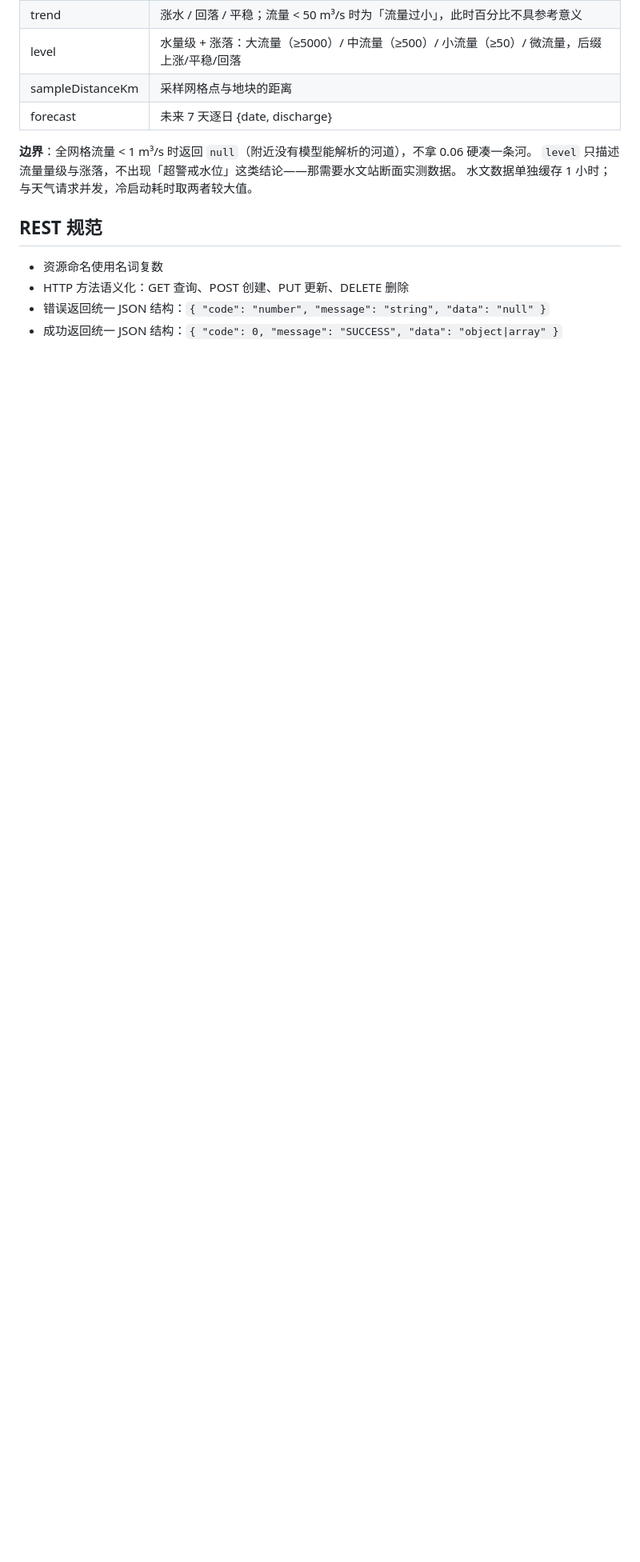
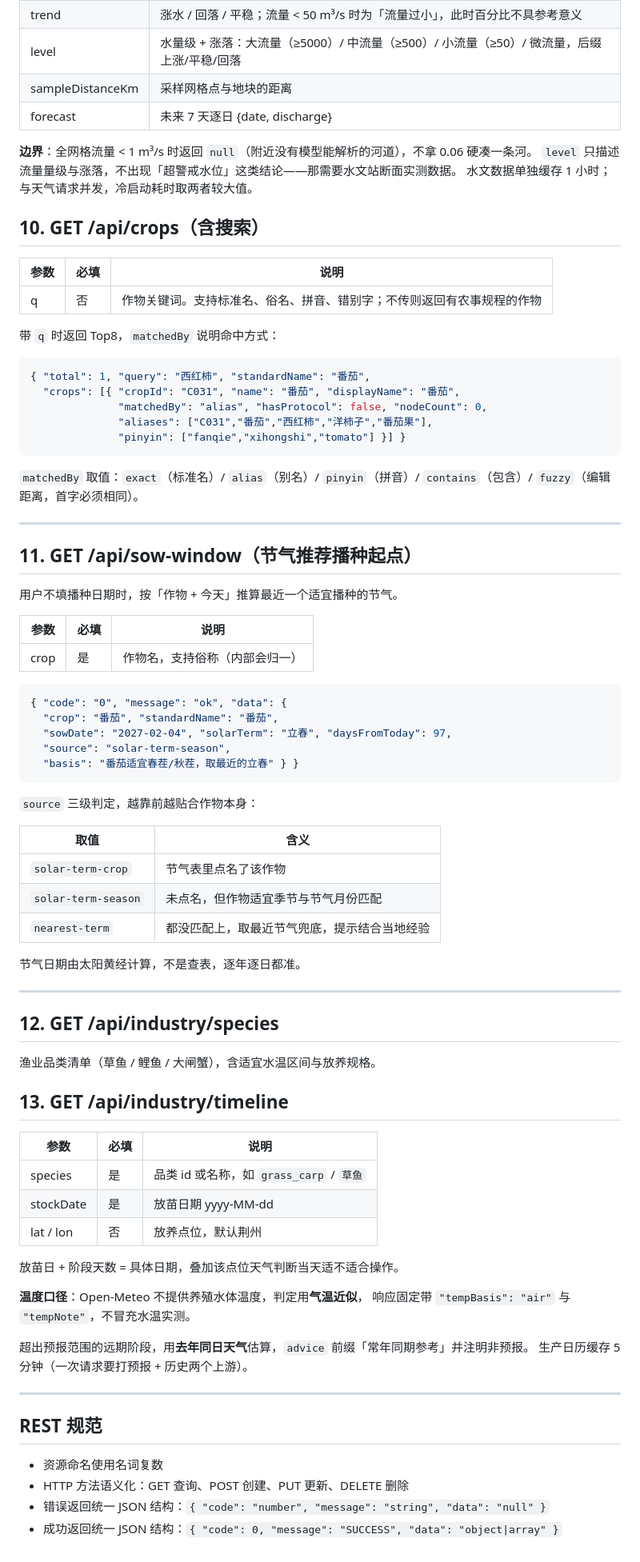
Before and after one commit to lj-tang/agritime, a Markdown page: docs/api.md, the part around the change. Shown at 80% size. GitHub-like rendering; blank space fills up the shorter version.

Commit message:
docs: 补 crops/sow-window/industry 接口文档，写 V4 收口结果
- api.md 新增第 10-13 节：作物搜索、节气推荐播种、渔业品类与生产日历
- taskbook-v5 附录改为 V4 收口结果：8 项遗留逐一列出整改内容与验证方式，
  并如实记录 T11（无 AppID 未真机验证）与 T13（颜色特征非模型识别）两处未闭环

````diff
--- a/docs/api.md
+++ b/docs/api.md
@@ -295,6 +295,77 @@
 `level` 只描述流量量级与涨落，不出现「超警戒水位」这类结论——那需要水文站断面实测数据。
 水文数据单独缓存 1 小时；与天气请求并发，冷启动耗时取两者较大值。
 
+## 10. GET /api/crops（含搜索）
+
+| 参数 | 必填 | 说明 |
+| --- | --- | --- |
+| q | 否 | 作物关键词。支持标准名、俗名、拼音、错别字；不传则返回有农事规程的作物 |
+
+带 `q` 时返回 Top8，`matchedBy` 说明命中方式：
+
+```json
+{ "total": 1, "query": "西红柿", "standardName": "番茄",
+  "crops": [{ "cropId": "C031", "name": "番茄", "displayName": "番茄",
+              "matchedBy": "alias", "hasProtocol": false, "nodeCount": 0,
+              "aliases": ["C031","番茄","西红柿","洋柿子","番茄果"],
+              "pinyin": ["fanqie","xihongshi","tomato"] }] }
+```
+
+`matchedBy` 取值：`exact`（标准名）/ `alias`（别名）/ `pinyin`（拼音）/
+`contains`（包含）/ `fuzzy`（编辑距离，首字必须相同）。
+
+---
+
+## 11. GET /api/sow-window（节气推荐播种起点）
+
+用户不填播种日期时，按「作物 + 今天」推算最近一个适宜播种的节气。
+
+| 参数 | 必填 | 说明 |
+| --- | --- | --- |
+| crop | 是 | 作物名，支持俗称（内部会归一） |
+
+```json
+{ "code": "0", "message": "ok", "data": {
+  "crop": "番茄", "standardName": "番茄",
+  "sowDate": "2027-02-04", "solarTerm": "立春", "daysFromToday": 97,
+  "source": "solar-term-season",
+  "basis": "番茄适宜春茬/秋茬，取最近的立春" } }
+```
+
+`source` 三级判定，越靠前越贴合作物本身：
+
+| 取值 | 含义 |
+| --- | --- |
+| `solar-term-crop` | 节气表里点名了该作物 |
+| `solar-term-season` | 未点名，但作物适宜季节与节气月份匹配 |
+| `nearest-term` | 都没匹配上，取最近节气兜底，提示结合当地经验 |
+
+节气日期由太阳黄经计算，不是查表，逐年逐日都准。
+
+---
+
+## 12. GET /api/industry/species
+
+渔业品类清单（草鱼 / 鲤鱼 / 大闸蟹），含适宜水温区间与放养规格。
+
+## 13. GET /api/industry/timeline
+
+| 参数 | 必填 | 说明 |
+| --- | --- | --- |
+| species | 是 | 品类 id 或名称，如 `grass_carp` / `草鱼` |
+| stockDate | 是 | 放苗日期 yyyy-MM-dd |
+| lat / lon | 否 | 放养点位，默认荆州 |
+
+放苗日 + 阶段天数 = 具体日期，叠加该点位天气判断当天适不适合操作。
+
+**温度口径**：Open-Meteo 不提供养殖水体温度，判定用**气温近似**，
+响应固定带 `"tempBasis": "air"` 与 `"tempNote"`，不冒充水温实测。
+
+超出预报范围的远期阶段，用**去年同日天气**估算，`advice` 前缀「常年同期参考」并注明非预报。
+生产日历缓存 5 分钟（一次请求要打预报 + 历史两个上游）。
+
+---
+
 ## REST 规范
 
 - 资源命名使用名词复数
````
Also changed, not shown: docs/taskbook-v5.md (+28 -15 lines).
